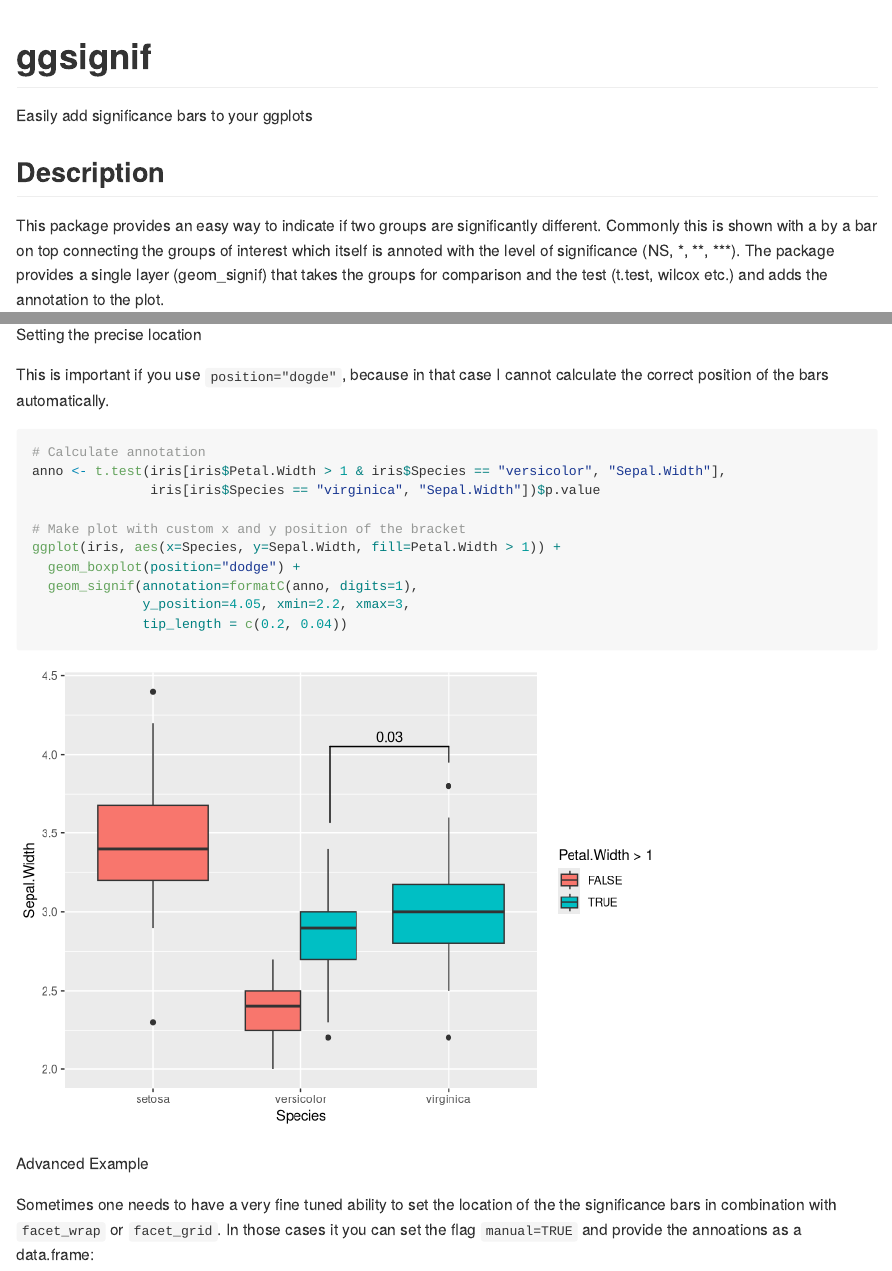
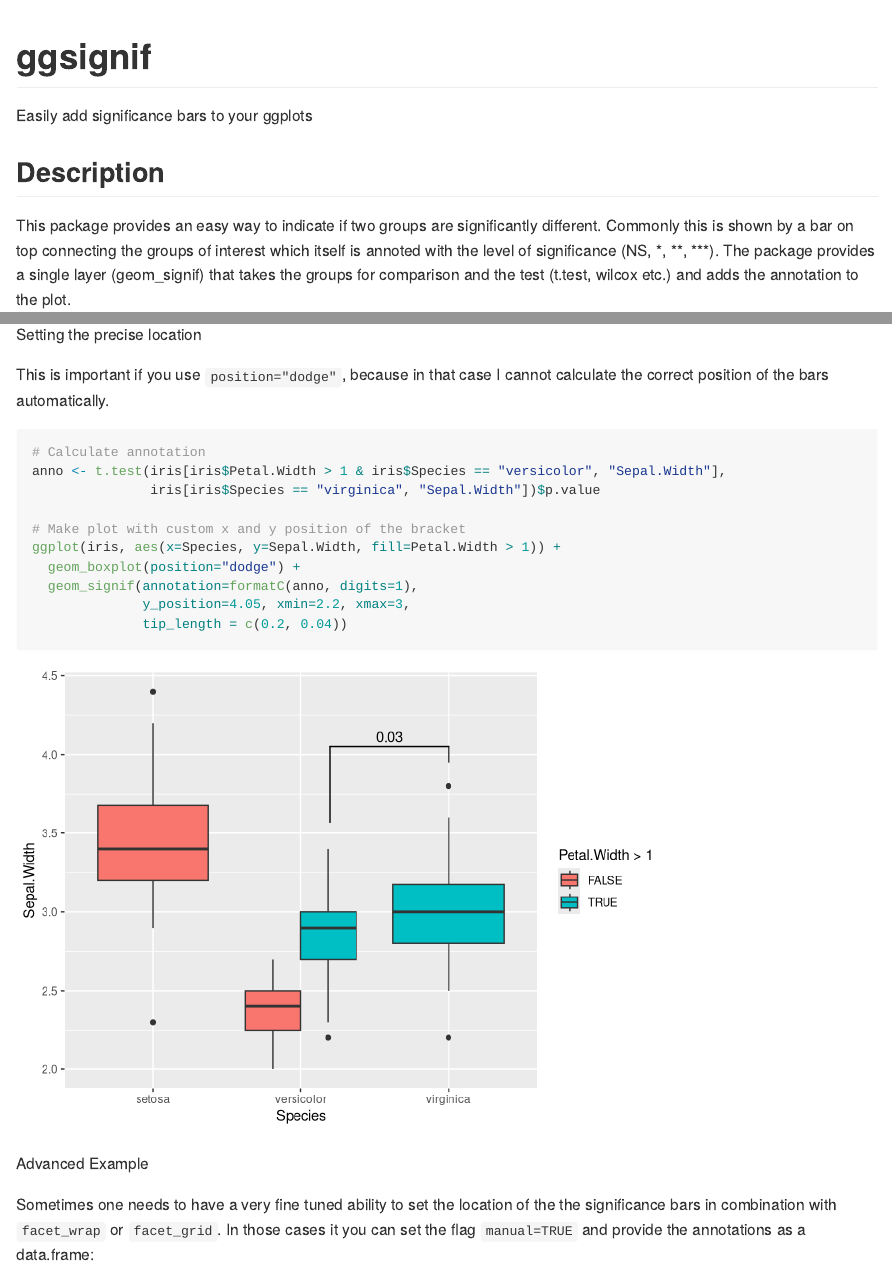
Before and after one commit to const-ae/ggsignif, an R Markdown document (README.Rmd): the page in a window 1100 px wide, from its top, and a second part further down, joined at a grey line. Rendered offline with R 4.5, knitr and Pandoc, with nearby package versions; badge pictures from the web are left out.

Commit message:
Add changes from commit b2b2f12 in .md to .Rmd

````diff
--- a/README.Rmd
+++ b/README.Rmd
@@ -28,7 +28,7 @@
 
 ## Description
 This package provides an easy way to indicate if two groups are significantly different.
-Commonly this is shown with a by a bar on top connecting the groups of interest which itself is annoted with the level of significance (NS, \*, \*\*, \*\*\*).
+Commonly this is shown by a bar on top connecting the groups of interest which itself is annoted with the level of significance (NS, \*, \*\*, \*\*\*).
 The package provides a single layer (geom_signif) that takes the groups for comparison and the test (t.test, wilcox etc.) and adds the annotation
 to the plot.
 
@@ -60,7 +60,7 @@
 
 Setting the precise location
 
-This is important if you use `position="dogde"`, because in that case I cannot calculate the correct position
+This is important if you use `position="dodge"`, because in that case I cannot calculate the correct position
 of the bars automatically.
 
 ```{r dodge_comparison}
@@ -80,7 +80,7 @@
 Advanced Example
 
 Sometimes one needs to have a very fine tuned ability to set the location of the the significance bars in combination
-with `facet_wrap` or `facet_grid`. In those cases it you can set the flag `manual=TRUE` and provide the annoations
+with `facet_wrap` or `facet_grid`. In those cases it you can set the flag `manual=TRUE` and provide the annotations
 as a data.frame:
 
 ```{r faceted_comparison}
````
